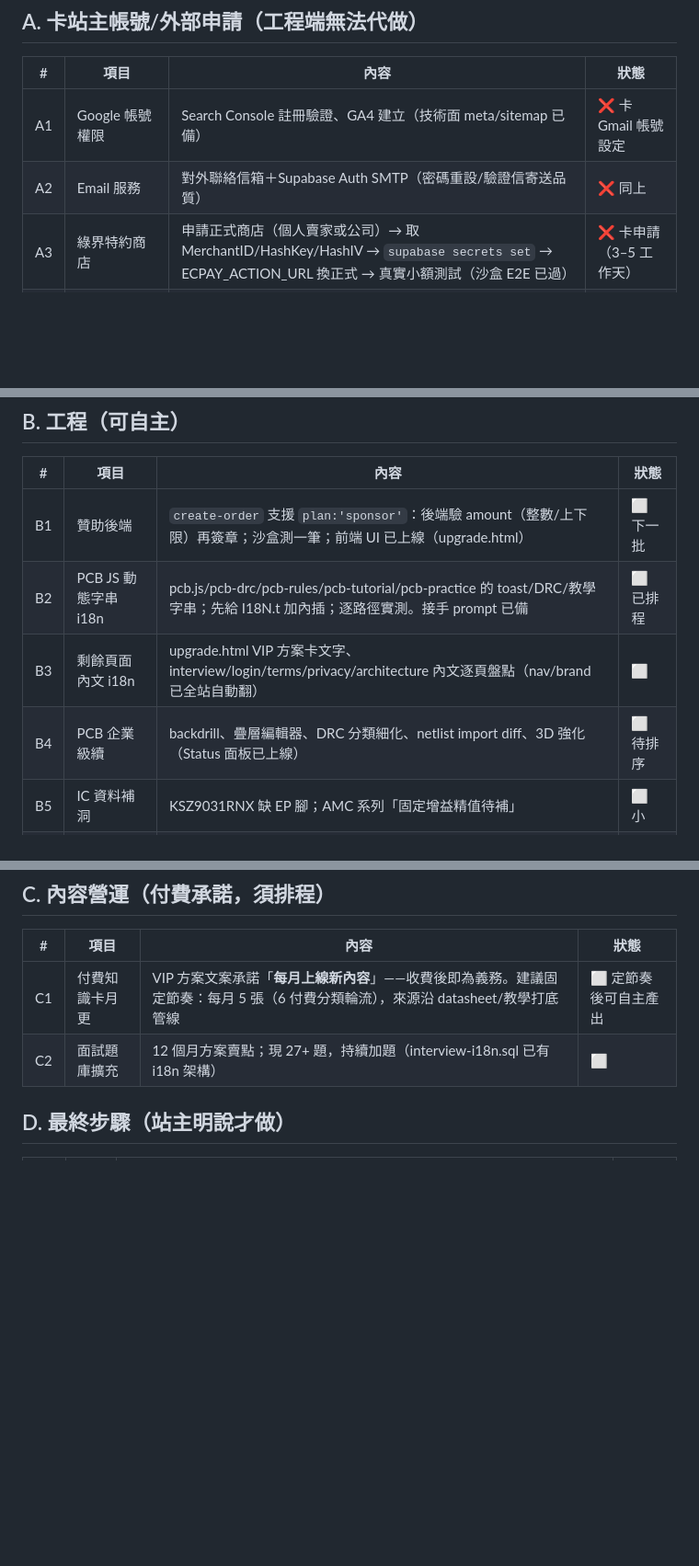
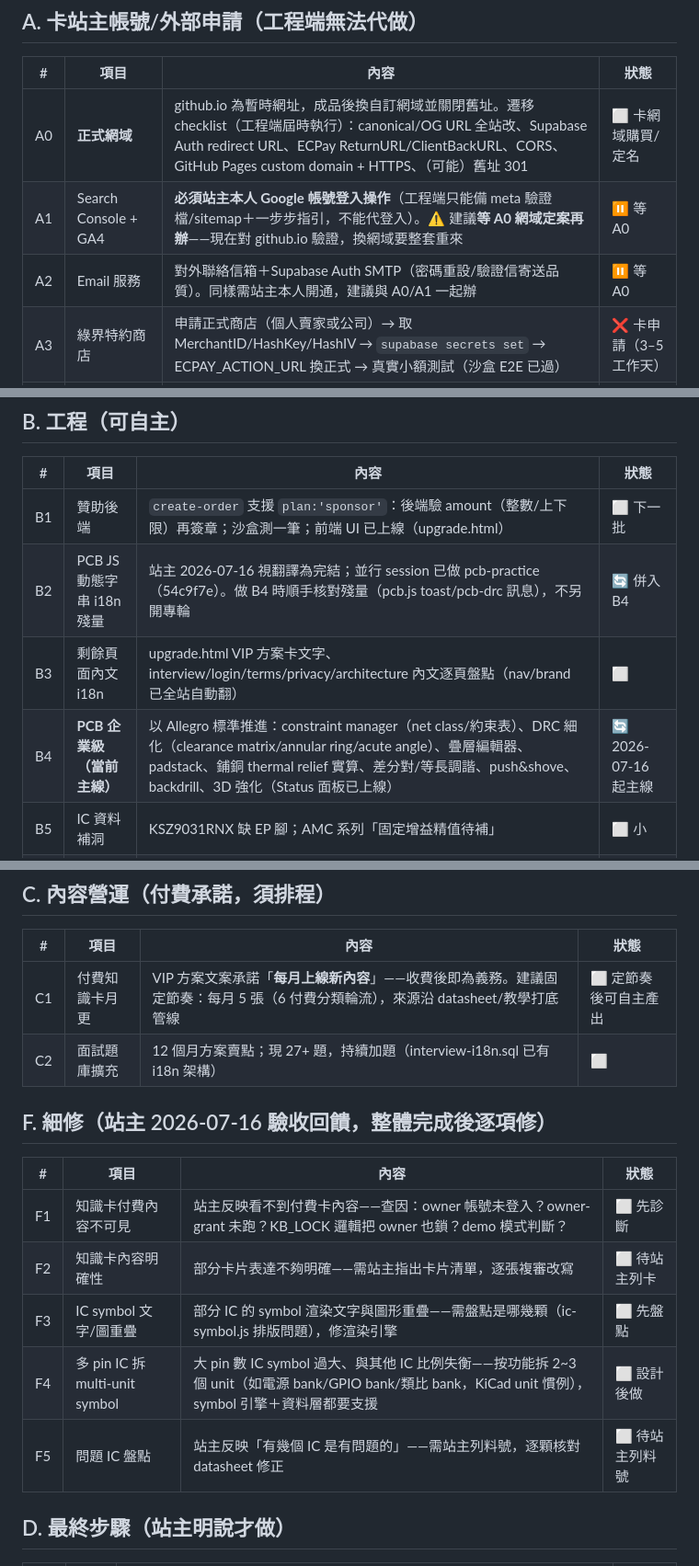
Before and after one commit to BarryChen1003/voltsketch, a Markdown page: TODO.md, 3 parts joined by grey strips. Shown at 92% size. Rendered like a GitHub page; blank space fills up the shorter version.

Commit message:
TODO: fold in owner feedback (domain plan, fine-tuning list, PCB mainline)
- A0: github.io is temporary; custom domain later with a migration checklist
  (canonical/OG, Supabase redirects, ECPay URLs, CORS, 301). Search Console /
  GA4 / SMTP deferred until the domain lands, and must be done by the owner's
  own Google account (engineering can only prepare verification files/guides).
- New section F (fine-tuning): paid knowledge cards not visible (diagnose),
  card clarity review, IC symbol text/graphic overlap, multi-unit symbol split
  for high-pin-count ICs, problem-IC audit.
- B4 PCB enterprise-grade promoted to current mainline; B2 residual JS i18n
  folded into B4 (owner considers translation closed; a parallel session
  already localized pcb-practice).

Co-Authored-By: Claude Opus 4.8 <noreply@anthropic.com>

```diff
--- a/TODO.md
+++ b/TODO.md
@@ -7,8 +7,9 @@
 
 | # | 項目 | 內容 | 狀態 |
 |---|---|---|---|
-| A1 | Google 帳號權限 | Search Console 註冊驗證、GA4 建立（技術面 meta/sitemap 已備） | ❌ 卡 Gmail 帳號設定 |
-| A2 | Email 服務 | 對外聯絡信箱＋Supabase Auth SMTP（密碼重設/驗證信寄送品質） | ❌ 同上 |
+| A0 | **正式網域** | github.io 為暫時網址，成品後換自訂網域並關閉舊址。遷移 checklist（工程端屆時執行）：canonical/OG URL 全站改、Supabase Auth redirect URL、ECPay ReturnURL/ClientBackURL、CORS、GitHub Pages custom domain + HTTPS、（可能）舊址 301 | ⬜ 卡網域購買/定名 |
+| A1 | Search Console + GA4 | **必須站主本人 Google 帳號登入操作**（工程端只能備 meta 驗證檔/sitemap＋一步步指引，不能代登入）。⚠️ 建議**等 A0 網域定案再辦**——現在對 github.io 驗證，換網域要整套重來 | ⏸ 等 A0 |
+| A2 | Email 服務 | 對外聯絡信箱＋Supabase Auth SMTP（密碼重設/驗證信寄送品質）。同樣需站主本人開通，建議與 A0/A1 一起辦 | ⏸ 等 A0 |
 | A3 | 綠界特約商店 | 申請正式商店（個人賣家或公司）→ 取 MerchantID/HashKey/HashIV → `supabase secrets set` → ECPAY_ACTION_URL 換正式 → 真實小額測試（沙盒 E2E 已過） | ❌ 卡申請（3–5 工作天） |
 | A4 | 電子發票 | 正式收款（台灣）需開立發票：綠界電子發票加值服務或其他方案，接進 webhook 入帳流程 | ⬜ A3 之後 |
 | A5 | Supabase 正式部署核對 | SQL 三件（schema/export-quota/payment）＋ owner-grant 已跑？Functions 已 deploy？secrets 已設？ | ⬜ 站主核對一次 |
@@ -18,9 +19,9 @@
 | # | 項目 | 內容 | 狀態 |
 |---|---|---|---|
 | B1 | 贊助後端 | `create-order` 支援 `plan:'sponsor'`：後端驗 amount（整數/上下限）再簽章；沙盒測一筆；前端 UI 已上線（upgrade.html） | ⬜ 下一批 |
-| B2 | PCB JS 動態字串 i18n | pcb.js/pcb-drc/pcb-rules/pcb-tutorial/pcb-practice 的 toast/DRC/教學字串；先給 I18N.t 加內插；逐路徑實測。接手 prompt 已備 | ⬜ 已排程 |
+| B2 | PCB JS 動態字串 i18n 殘量 | 站主 2026-07-16 視翻譯為完結；並行 session 已做 pcb-practice（54c9f7e）。做 B4 時順手核對殘量（pcb.js toast/pcb-drc 訊息），不另開專輪 | 🔄 併入 B4 |
 | B3 | 剩餘頁面內文 i18n | upgrade.html VIP 方案卡文字、interview/login/terms/privacy/architecture 內文逐頁盤點（nav/brand 已全站自動翻） | ⬜ |
-| B4 | PCB 企業級續 | backdrill、疊層編輯器、DRC 分類細化、netlist import diff、3D 強化（Status 面板已上線） | ⬜ 待排序 |
+| B4 | **PCB 企業級（當前主線）** | 以 Allegro 標準推進：constraint manager（net class/約束表）、DRC 細化（clearance matrix/annular ring/acute angle）、疊層編輯器、padstack、鋪銅 thermal relief 實算、差分對/等長調諧、push&shove、backdrill、3D 強化（Status 面板已上線） | 🔄 2026-07-16 起主線 |
 | B5 | IC 資料補洞 | KSZ9031RNX 缺 EP 腳；AMC 系列「固定增益精值待補」 | ⬜ 小 |
 | B6 | 知識卡：特殊線路卡批4 | 沿 datasheet 打底模式續做（批1–3 共 24 張已上） | 🔄 可自主 |
 | B7 | 知識卡：產品卡填充 | 產品大分類卡片持續補充 | 🔄 可自主 |
@@ -31,6 +32,16 @@
 |---|---|---|---|
 | C1 | 付費知識卡月更 | VIP 方案文案承諾「**每月上線新內容**」——收費後即為義務。建議固定節奏：每月 5 張（6 付費分類輪流），來源沿 datasheet/教學打底管線 | ⬜ 定節奏後可自主產出 |
 | C2 | 面試題庫擴充 | 12 個月方案賣點；現 27+ 題，持續加題（interview-i18n.sql 已有 i18n 架構） | ⬜ |
+
+## F. 細修（站主 2026-07-16 驗收回饋，整體完成後逐項修）
+
+| # | 項目 | 內容 | 狀態 |
+|---|---|---|---|
+| F1 | 知識卡付費內容不可見 | 站主反映看不到付費卡內容——查因：owner 帳號未登入？owner-grant 未跑？KB_LOCK 邏輯把 owner 也鎖？demo 模式判斷？ | ⬜ 先診斷 |
+| F2 | 知識卡內容明確性 | 部分卡片表達不夠明確——需站主指出卡片清單，逐張複審改寫 | ⬜ 待站主列卡 |
+| F3 | IC symbol 文字/圖重疊 | 部分 IC 的 symbol 渲染文字與圖形重疊——需盤點是哪幾顆（ic-symbol.js 排版問題），修渲染引擎 | ⬜ 先盤點 |
+| F4 | 多 pin IC 拆 multi-unit symbol | 大 pin 數 IC symbol 過大、與其他 IC 比例失衡——按功能拆 2~3 個 unit（如電源 bank/GPIO bank/類比 bank，KiCad unit 慣例），symbol 引擎＋資料層都要支援 | ⬜ 設計後做 |
+| F5 | 問題 IC 盤點 | 站主反映「有幾個 IC 是有問題的」——需站主列料號，逐顆核對 datasheet 修正 | ⬜ 待站主列料號 |
 
 ## D. 最終步驟（站主明說才做）
 
```
